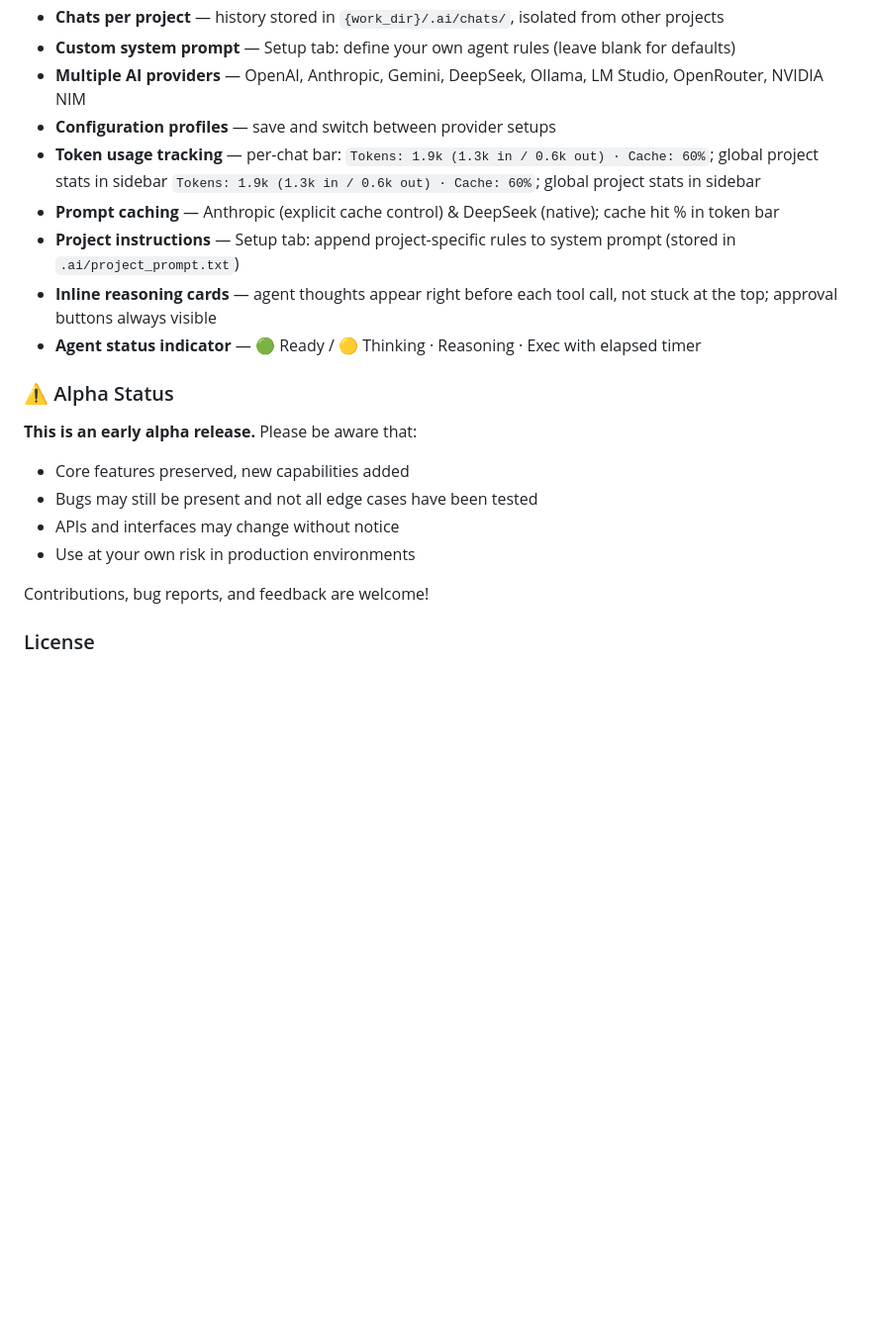
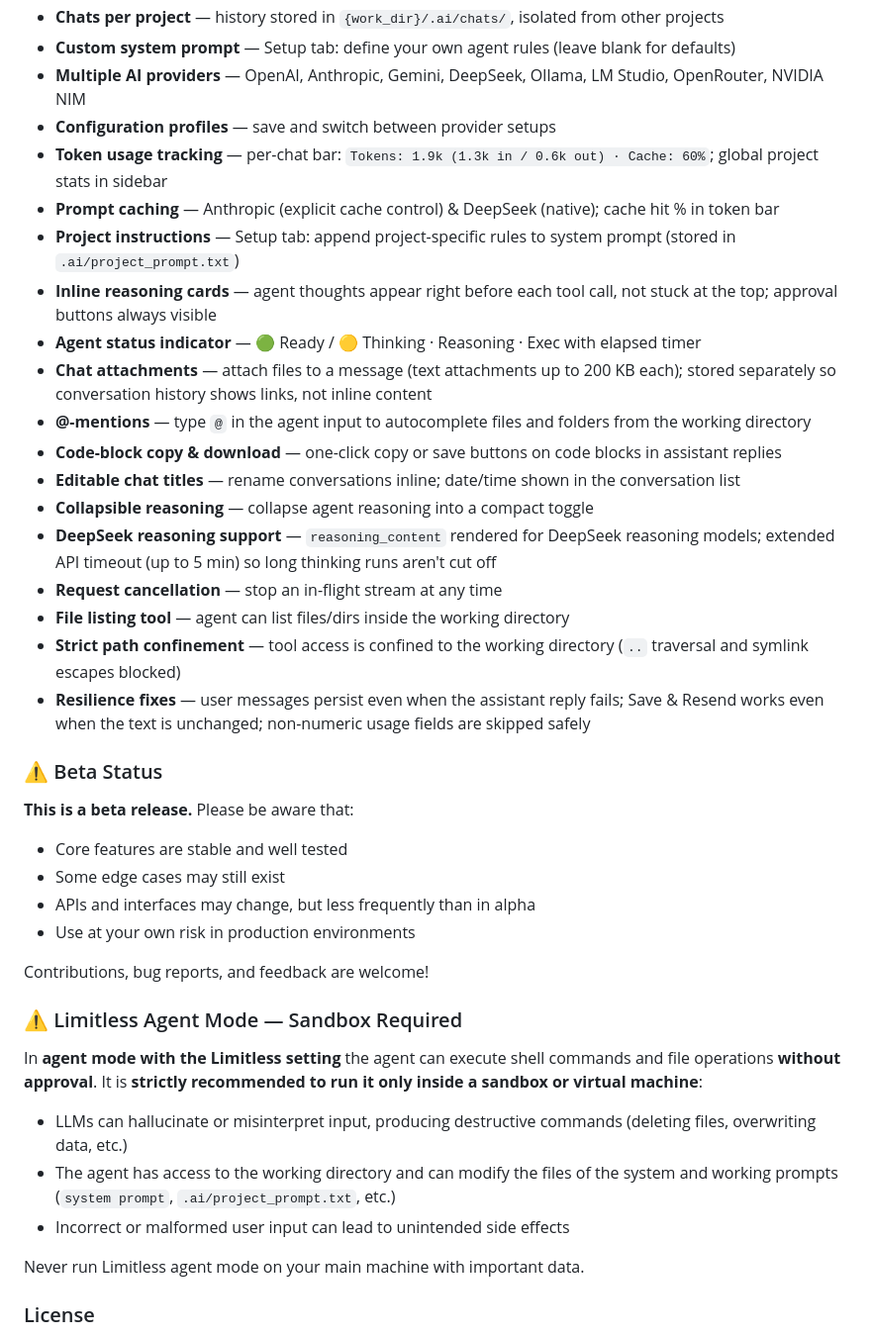
Before and after one commit to Denis-VG/Open-AI-Dashboard, a Markdown page: readme.md, the part around one of its changes. Shown at 99% size. Drawn GitHub-style; blank space fills up the shorter version.

Commit message:
docs: bump status to beta and document Limitless agent sandbox requirement

```diff
--- a/readme.md
+++ b/readme.md
@@ -41,22 +41,42 @@ Required packages (see `requirements.txt`):
 - **Custom system prompt** — Setup tab: define your own agent rules (leave blank for defaults)
 - **Multiple AI providers** — OpenAI, Anthropic, Gemini, DeepSeek, Ollama, LM Studio, OpenRouter, NVIDIA NIM
 - **Configuration profiles** — save and switch between provider setups
-- **Token usage tracking** — per-chat bar: `Tokens: 1.9k (1.3k in / 0.6k out) · Cache: 60%`; global project stats in sidebar `Tokens: 1.9k (1.3k in / 0.6k out) · Cache: 60%`; global project stats in sidebar
+- **Token usage tracking** — per-chat bar: `Tokens: 1.9k (1.3k in / 0.6k out) · Cache: 60%`; global project stats in sidebar
 - **Prompt caching** — Anthropic (explicit cache control) & DeepSeek (native); cache hit % in token bar
 - **Project instructions** — Setup tab: append project-specific rules to system prompt (stored in `.ai/project_prompt.txt`)
 - **Inline reasoning cards** — agent thoughts appear right before each tool call, not stuck at the top; approval buttons always visible
 - **Agent status indicator** — 🟢 Ready / 🟡 Thinking · Reasoning · Exec with elapsed timer
+- **Chat attachments** — attach files to a message (text attachments up to 200 KB each); stored separately so conversation history shows links, not inline content
+- **@-mentions** — type `@` in the agent input to autocomplete files and folders from the working directory
+- **Code-block copy & download** — one-click copy or save buttons on code blocks in assistant replies
+- **Editable chat titles** — rename conversations inline; date/time shown in the conversation list
+- **Collapsible reasoning** — collapse agent reasoning into a compact toggle
+- **DeepSeek reasoning support** — `reasoning_content` rendered for DeepSeek reasoning models; extended API timeout (up to 5 min) so long thinking runs aren't cut off
+- **Request cancellation** — stop an in-flight stream at any time
+- **File listing tool** — agent can list files/dirs inside the working directory
+- **Strict path confinement** — tool access is confined to the working directory (`..` traversal and symlink escapes blocked)
+- **Resilience fixes** — user messages persist even when the assistant reply fails; Save & Resend works even when the text is unchanged; non-numeric usage fields are skipped safely
 
-### ⚠️ Alpha Status
+### ⚠️ Beta Status
 
-**This is an early alpha release.** Please be aware that:
+**This is a beta release.** Please be aware that:
 
-- Core features preserved, new capabilities added
-- Bugs may still be present and not all edge cases have been tested
-- APIs and interfaces may change without notice
+- Core features are stable and well tested
+- Some edge cases may still exist
+- APIs and interfaces may change, but less frequently than in alpha
 - Use at your own risk in production environments
 
 Contributions, bug reports, and feedback are welcome!
+
+### ⚠️ Limitless Agent Mode — Sandbox Required
+
+In **agent mode with the Limitless setting** the agent can execute shell commands and file operations **without approval**. It is **strictly recommended to run it only inside a sandbox or virtual machine**:
+
+- LLMs can hallucinate or misinterpret input, producing destructive commands (deleting files, overwriting data, etc.)
+- The agent has access to the working directory and can modify the files of the system and working prompts (`system prompt`, `.ai/project_prompt.txt`, etc.)
+- Incorrect or malformed user input can lead to unintended side effects
+
+Never run Limitless agent mode on your main machine with important data.
 
 ### License
 
```
Also changed, not shown: other parts of readme.md (+25 -5 lines).
